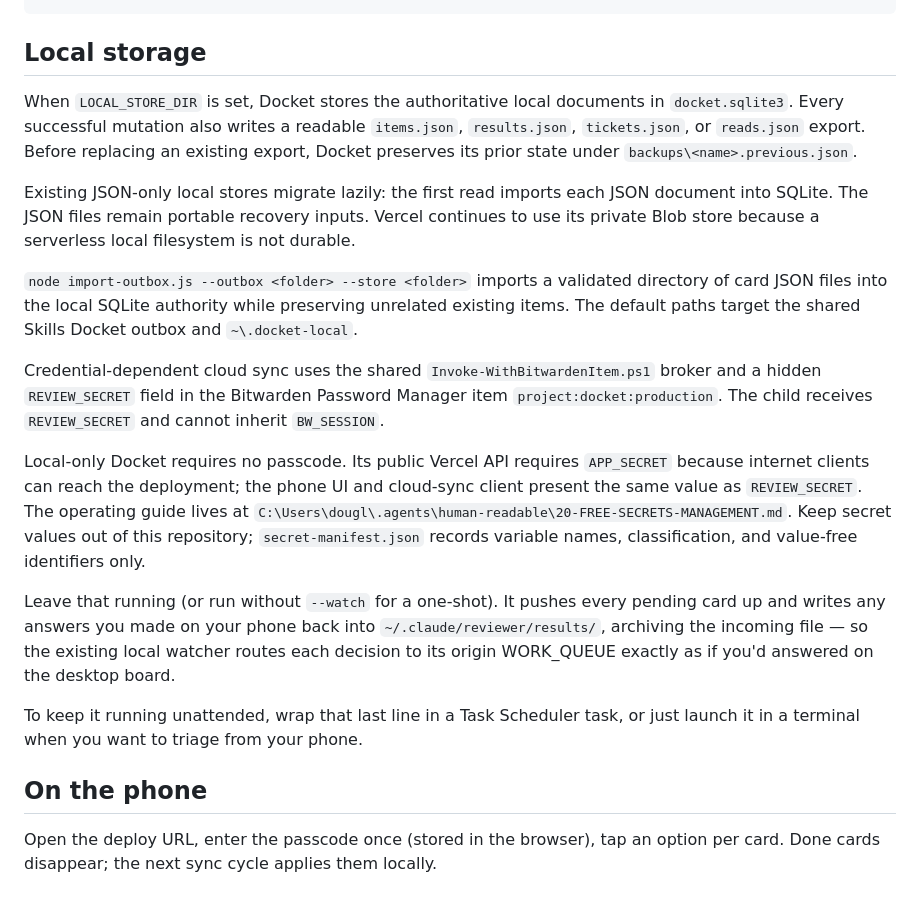
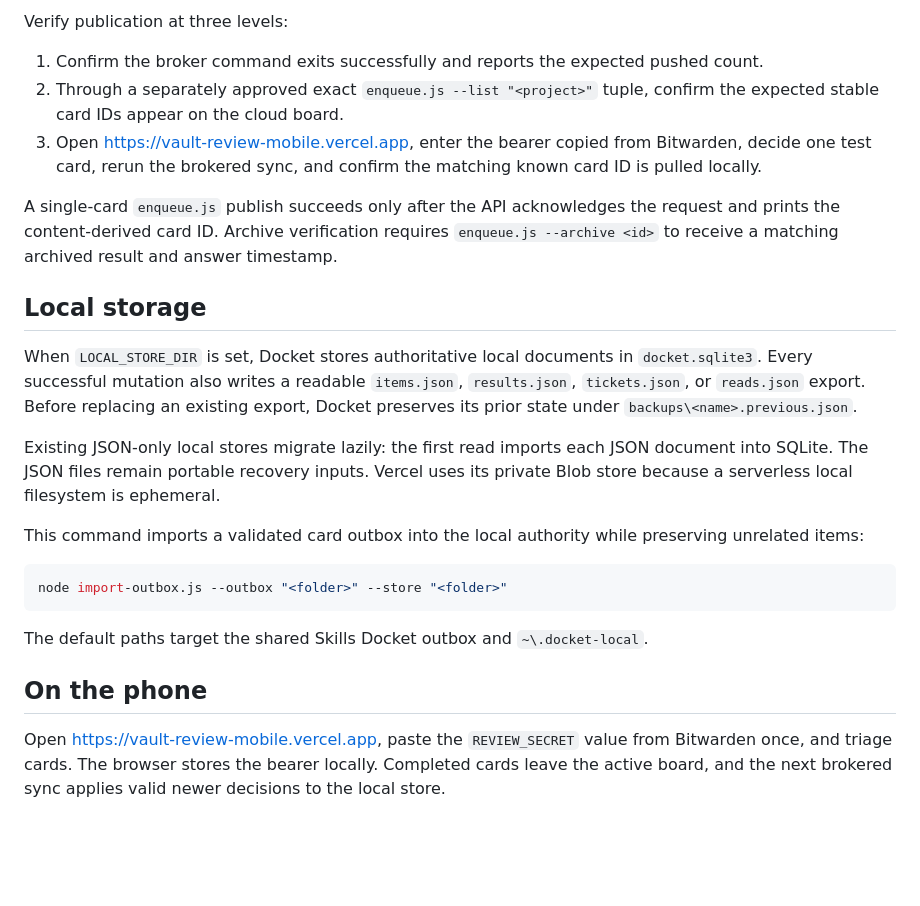
Before and after one commit to douglaspmcgowan/docket, a Markdown page: README.md, the part around one of its changes. GitHub-like rendering; blank space fills up the shorter version.

````diff
--- a/README.md
+++ b/README.md
@@ -111,40 +229,39 @@ node sync.js --watch   # from this folder
 ```
+
+Verify publication at three levels:
+
+1. Confirm the broker command exits successfully and reports the expected pushed count.
+2. Through a separately approved exact `enqueue.js --list "<project>"` tuple, confirm the expected
+   stable card IDs appear on the cloud board.
+3. Open <https://vault-review-mobile.vercel.app>, enter the bearer copied from Bitwarden, decide one
+   test card, rerun the brokered sync, and confirm the matching known card ID is pulled locally.
+
+A single-card `enqueue.js` publish succeeds only after the API acknowledges the request and prints
+the content-derived card ID. Archive verification requires `enqueue.js --archive <id>` to receive a
+matching archived result and answer timestamp.
 
 ## Local storage
 
-When `LOCAL_STORE_DIR` is set, Docket stores the authoritative local documents in
-`docket.sqlite3`. Every successful mutation also writes a readable `items.json`,
-`results.json`, `tickets.json`, or `reads.json` export. Before replacing an existing
-export, Docket preserves its prior state under `backups\<name>.previous.json`.
+When `LOCAL_STORE_DIR` is set, Docket stores authoritative local documents in `docket.sqlite3`.
+Every successful mutation also writes a readable `items.json`, `results.json`, `tickets.json`, or
+`reads.json` export. Before replacing an existing export, Docket preserves its prior state under
+`backups\<name>.previous.json`.
 
-Existing JSON-only local stores migrate lazily: the first read imports each JSON
-document into SQLite. The JSON files remain portable recovery inputs. Vercel continues
-to use its private Blob store because a serverless local filesystem is not durable.
+Existing JSON-only local stores migrate lazily: the first read imports each JSON document into
+SQLite. The JSON files remain portable recovery inputs. Vercel uses its private Blob store because
+a serverless local filesystem is ephemeral.
 
-`node import-outbox.js --outbox <folder> --store <folder>` imports a validated directory
-of card JSON files into the local SQLite authority while preserving unrelated existing
-items. The default paths target the shared Skills Docket outbox and `~\.docket-local`.
+This command imports a validated card outbox into the local authority while preserving unrelated
+items:
 
-Credential-dependent cloud sync uses the shared `Invoke-WithBitwardenItem.ps1`
-broker and a hidden `REVIEW_SECRET` field in the Bitwarden Password Manager item
-`project:docket:production`. The child receives `REVIEW_SECRET` and cannot inherit
-`BW_SESSION`.
+```powershell
+node import-outbox.js --outbox "<folder>" --store "<folder>"
+```
 
-Local-only Docket requires no passcode. Its public Vercel API requires `APP_SECRET`
-because internet clients can reach the deployment; the phone UI and cloud-sync
-client present the same value as `REVIEW_SECRET`. The operating guide lives at
-`C:\Users\dougl\.agents\human-readable\20-FREE-SECRETS-MANAGEMENT.md`. Keep secret
-values out of this repository; `secret-manifest.json` records variable names,
-classification, and value-free identifiers only.
-
-Leave that running (or run without `--watch` for a one-shot). It pushes every pending card up and
-writes any answers you made on your phone back into `~/.claude/reviewer/results/`, archiving the
-incoming file — so the existing local watcher routes each decision to its origin WORK_QUEUE exactly
-as if you'd answered on the desktop board.
-
-To keep it running unattended, wrap that last line in a Task Scheduler task, or just launch it in a
-terminal when you want to triage from your phone.
+The default paths target the shared Skills Docket outbox and `~\.docket-local`.
 
 ## On the phone
-Open the deploy URL, enter the passcode once (stored in the browser), tap an option per card. Done
-cards disappear; the next sync cycle applies them locally.
+
+Open <https://vault-review-mobile.vercel.app>, paste the `REVIEW_SECRET` value from Bitwarden once,
+and triage cards. The browser stores the bearer locally. Completed cards leave the active board,
+and the next brokered sync applies valid newer decisions to the local store.
````
Also changed, not shown: other parts of README.md (+195 -77 lines).
